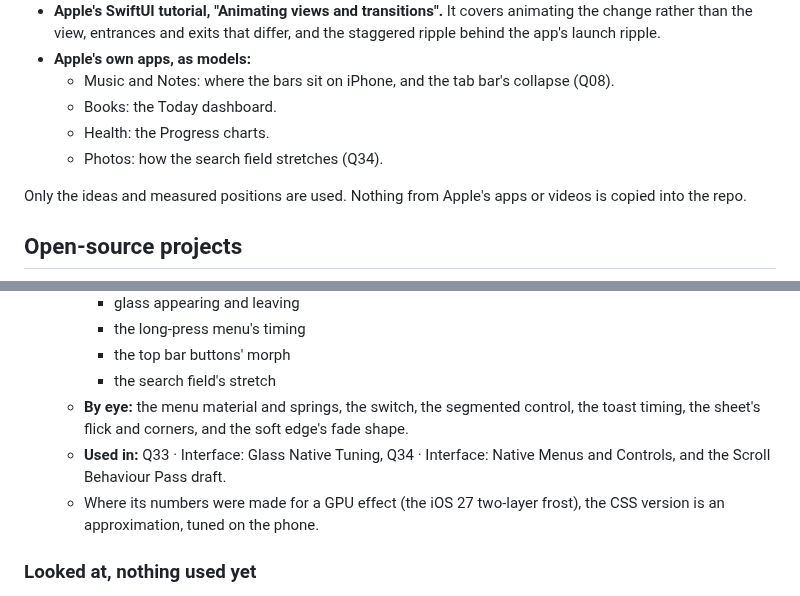
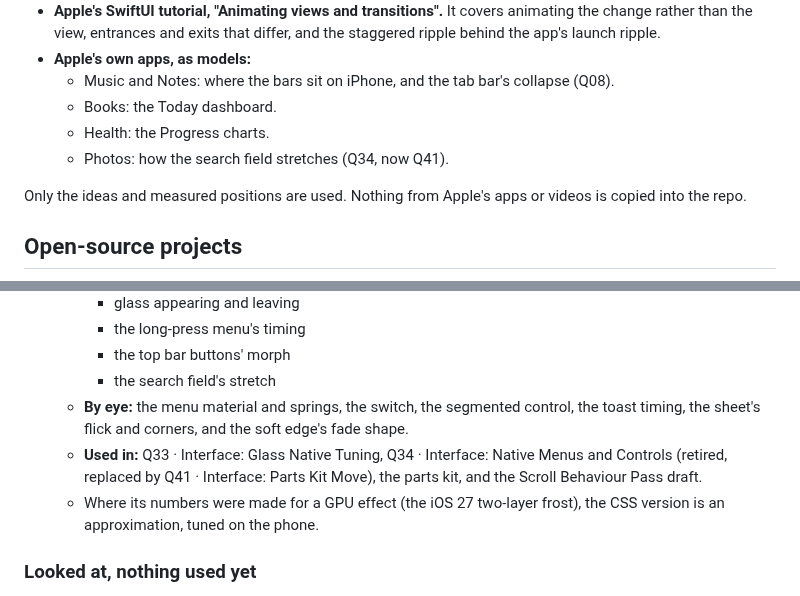
Before and after one commit to imperialfox/Vocal-Sessions, a Markdown page: DESIGN_REFERENCES.md, 2 parts joined by grey strips. Rendered like a GitHub page.

```diff
--- a/DESIGN_REFERENCES.md
+++ b/DESIGN_REFERENCES.md
@@ -19,7 +19,7 @@ Last updated 2 Nov 2026.
   - Music and Notes: where the bars sit on iPhone, and the tab bar's collapse (Q08).
   - Books: the Today dashboard.
   - Health: the Progress charts.
-  - Photos: how the search field stretches (Q34).
+  - Photos: how the search field stretches (Q34, now Q41).
 
 Only the ideas and measured positions are used. Nothing from Apple's apps or videos is copied into the repo.
 
@@ -37,7 +37,7 @@ Only the ideas and measured positions are used. Nothing from Apple's apps or vid
     - the top bar buttons' morph
     - the search field's stretch
   - **By eye:** the menu material and springs, the switch, the segmented control, the toast timing, the sheet's flick and corners, and the soft edge's fade shape.
-  - **Used in:** Q33 · Interface: Glass Native Tuning, Q34 · Interface: Native Menus and Controls, and the Scroll Behaviour Pass draft.
+  - **Used in:** Q33 · Interface: Glass Native Tuning, Q34 · Interface: Native Menus and Controls (retired, replaced by Q41 · Interface: Parts Kit Move), the parts kit, and the Scroll Behaviour Pass draft.
   - Where its numbers were made for a GPU effect (the iOS 27 two-layer frost), the CSS version is an approximation, tuned on the phone.
 
 ### Looked at, nothing used yet
```
Also changed, not shown: RENDER_QUEUE.md (+24 -54 lines).
